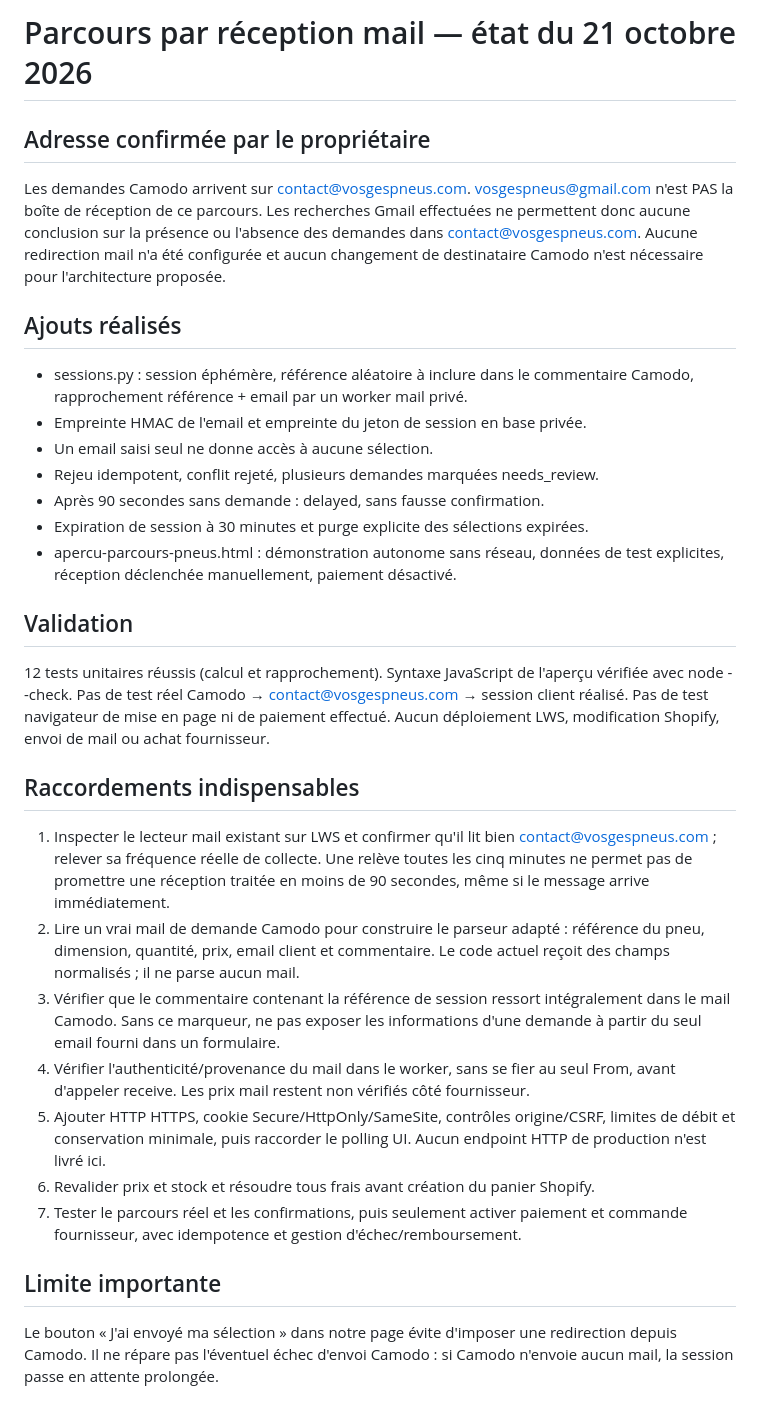
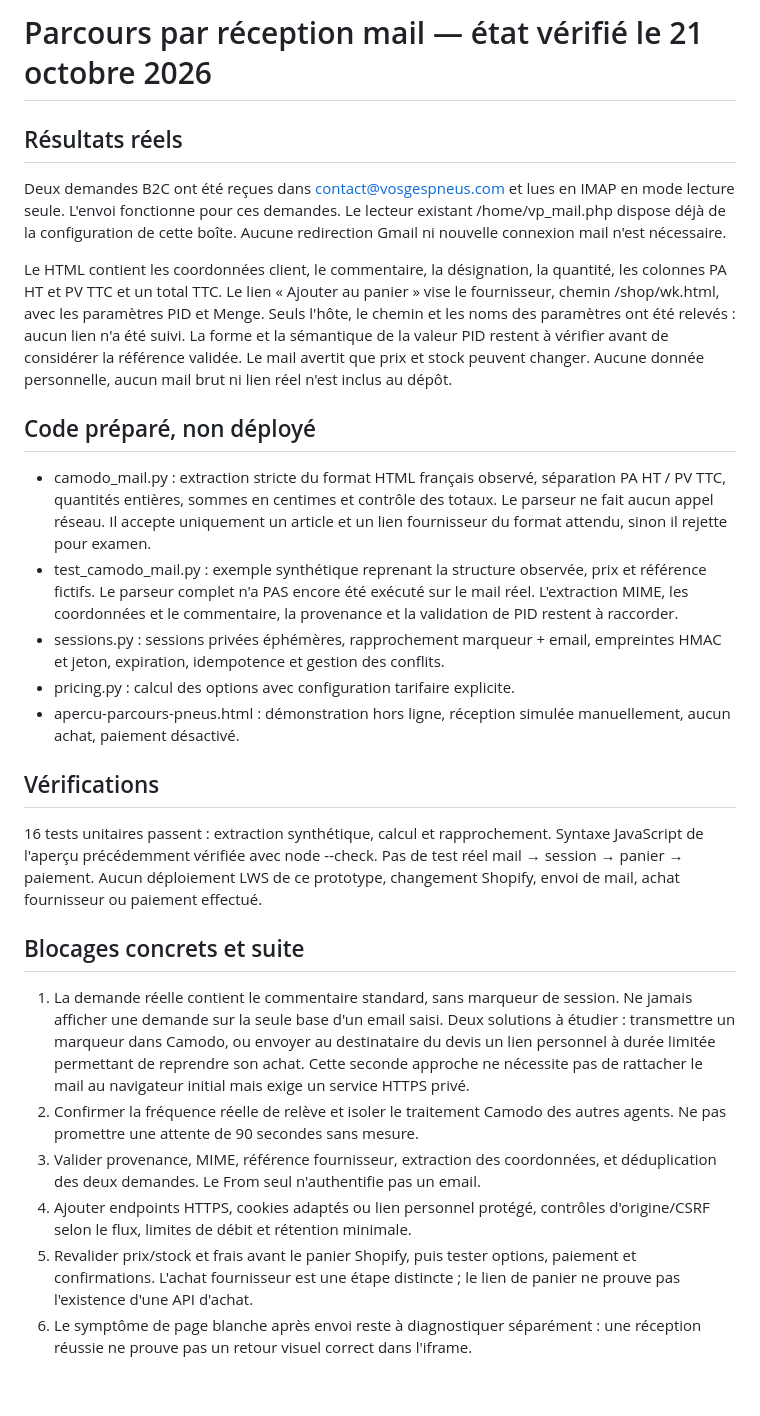
Before and after one commit to vosgespneus-cell/Agent-r-seaux-sociaux, a Markdown page: prototypes/pneus_checkout/MAIL_FLOW.md, the part around the change. Rendered like a GitHub page.

Commit message:
Record verified mail receipt, quote structure and remaining production blockers

```diff
--- a/prototypes/pneus_checkout/MAIL_FLOW.md
+++ b/prototypes/pneus_checkout/MAIL_FLOW.md
@@ -1,52 +1,57 @@
-# Parcours par réception mail — état du 21 octobre 2026
+# Parcours par réception mail — état vérifié le 21 octobre 2026
 
-## Adresse confirmée par le propriétaire
-Les demandes Camodo arrivent sur contact@vosgespneus.com.
-vosgespneus@gmail.com n'est PAS la boîte de réception de ce parcours.
-Les recherches Gmail effectuées ne permettent donc aucune conclusion sur la
-présence ou l'absence des demandes dans contact@vosgespneus.com.
-Aucune redirection mail n'a été configurée et aucun changement de destinataire
-Camodo n'est nécessaire pour l'architecture proposée.
+## Résultats réels
+Deux demandes B2C ont été reçues dans contact@vosgespneus.com et lues en IMAP
+en mode lecture seule. L'envoi fonctionne pour ces demandes.
+Le lecteur existant /home/vp_mail.php dispose déjà de la configuration de cette
+boîte. Aucune redirection Gmail ni nouvelle connexion mail n'est nécessaire.
 
-## Ajouts réalisés
-- sessions.py : session éphémère, référence aléatoire à inclure dans le commentaire
-  Camodo, rapprochement référence + email par un worker mail privé.
-- Empreinte HMAC de l'email et empreinte du jeton de session en base privée.
-- Un email saisi seul ne donne accès à aucune sélection.
-- Rejeu idempotent, conflit rejeté, plusieurs demandes marquées needs_review.
-- Après 90 secondes sans demande : delayed, sans fausse confirmation.
-- Expiration de session à 30 minutes et purge explicite des sélections expirées.
-- apercu-parcours-pneus.html : démonstration autonome sans réseau, données de
-  test explicites, réception déclenchée manuellement, paiement désactivé.
+Le HTML contient les coordonnées client, le commentaire, la désignation, la
+quantité, les colonnes PA HT et PV TTC et un total TTC.
+Le lien « Ajouter au panier » vise le fournisseur, chemin /shop/wk.html,
+avec les paramètres PID et Menge. Seuls l'hôte, le chemin et les noms des
+paramètres ont été relevés : aucun lien n'a été suivi. La forme et la sémantique
+de la valeur PID restent à vérifier avant de considérer la référence validée.
+Le mail avertit que prix et stock peuvent changer.
+Aucune donnée personnelle, aucun mail brut ni lien réel n'est inclus au dépôt.
 
-## Validation
-12 tests unitaires réussis (calcul et rapprochement).
-Syntaxe JavaScript de l'aperçu vérifiée avec node --check.
-Pas de test réel Camodo → contact@vosgespneus.com → session client réalisé.
-Pas de test navigateur de mise en page ni de paiement effectué.
-Aucun déploiement LWS, modification Shopify, envoi de mail ou achat fournisseur.
+## Code préparé, non déployé
+- camodo_mail.py : extraction stricte du format HTML français observé, séparation
+  PA HT / PV TTC, quantités entières, sommes en centimes et contrôle des totaux.
+  Le parseur ne fait aucun appel réseau. Il accepte uniquement un article et un
+  lien fournisseur du format attendu, sinon il rejette pour examen.
+- test_camodo_mail.py : exemple synthétique reprenant la structure observée,
+  prix et référence fictifs. Le parseur complet n'a PAS encore été exécuté
+  sur le mail réel. L'extraction MIME, les coordonnées et le commentaire,
+  la provenance et la validation de PID restent à raccorder.
+- sessions.py : sessions privées éphémères, rapprochement marqueur + email,
+  empreintes HMAC et jeton, expiration, idempotence et gestion des conflits.
+- pricing.py : calcul des options avec configuration tarifaire explicite.
+- apercu-parcours-pneus.html : démonstration hors ligne, réception simulée
+  manuellement, aucun achat, paiement désactivé.
 
-## Raccordements indispensables
-1. Inspecter le lecteur mail existant sur LWS et confirmer qu'il lit bien
-   contact@vosgespneus.com ; relever sa fréquence réelle de collecte.
-   Une relève toutes les cinq minutes ne permet pas de promettre une réception
-   traitée en moins de 90 secondes, même si le message arrive immédiatement.
-2. Lire un vrai mail de demande Camodo pour construire le parseur adapté :
-   référence du pneu, dimension, quantité, prix, email client et commentaire.
-   Le code actuel reçoit des champs normalisés ; il ne parse aucun mail.
-3. Vérifier que le commentaire contenant la référence de session ressort
-   intégralement dans le mail Camodo. Sans ce marqueur, ne pas exposer les
-   informations d'une demande à partir du seul email fourni dans un formulaire.
-4. Vérifier l'authenticité/provenance du mail dans le worker, sans se fier au seul
-   From, avant d'appeler receive. Les prix mail restent non vérifiés côté fournisseur.
-5. Ajouter HTTP HTTPS, cookie Secure/HttpOnly/SameSite, contrôles origine/CSRF,
-   limites de débit et conservation minimale, puis raccorder le polling UI.
-   Aucun endpoint HTTP de production n'est livré ici.
-6. Revalider prix et stock et résoudre tous frais avant création du panier Shopify.
-7. Tester le parcours réel et les confirmations, puis seulement activer paiement
-   et commande fournisseur, avec idempotence et gestion d'échec/remboursement.
+## Vérifications
+16 tests unitaires passent : extraction synthétique, calcul et rapprochement.
+Syntaxe JavaScript de l'aperçu précédemment vérifiée avec node --check.
+Pas de test réel mail → session → panier → paiement.
+Aucun déploiement LWS de ce prototype, changement Shopify, envoi de mail,
+achat fournisseur ou paiement effectué.
 
-## Limite importante
-Le bouton « J'ai envoyé ma sélection » dans notre page évite d'imposer une
-redirection depuis Camodo. Il ne répare pas l'éventuel échec d'envoi Camodo :
-si Camodo n'envoie aucun mail, la session passe en attente prolongée.
+## Blocages concrets et suite
+1. La demande réelle contient le commentaire standard, sans marqueur de session.
+   Ne jamais afficher une demande sur la seule base d'un email saisi.
+   Deux solutions à étudier : transmettre un marqueur dans Camodo, ou envoyer
+   au destinataire du devis un lien personnel à durée limitée permettant de
+   reprendre son achat. Cette seconde approche ne nécessite pas de rattacher
+   le mail au navigateur initial mais exige un service HTTPS privé.
+2. Confirmer la fréquence réelle de relève et isoler le traitement Camodo des
+   autres agents. Ne pas promettre une attente de 90 secondes sans mesure.
+3. Valider provenance, MIME, référence fournisseur, extraction des coordonnées,
+   et déduplication des deux demandes. Le From seul n'authentifie pas un email.
+4. Ajouter endpoints HTTPS, cookies adaptés ou lien personnel protégé,
+   contrôles d'origine/CSRF selon le flux, limites de débit et rétention minimale.
+5. Revalider prix/stock et frais avant le panier Shopify, puis tester options,
+   paiement et confirmations. L'achat fournisseur est une étape distincte ;
+   le lien de panier ne prouve pas l'existence d'une API d'achat.
+6. Le symptôme de page blanche après envoi reste à diagnostiquer séparément :
+   une réception réussie ne prouve pas un retour visuel correct dans l'iframe.
```
